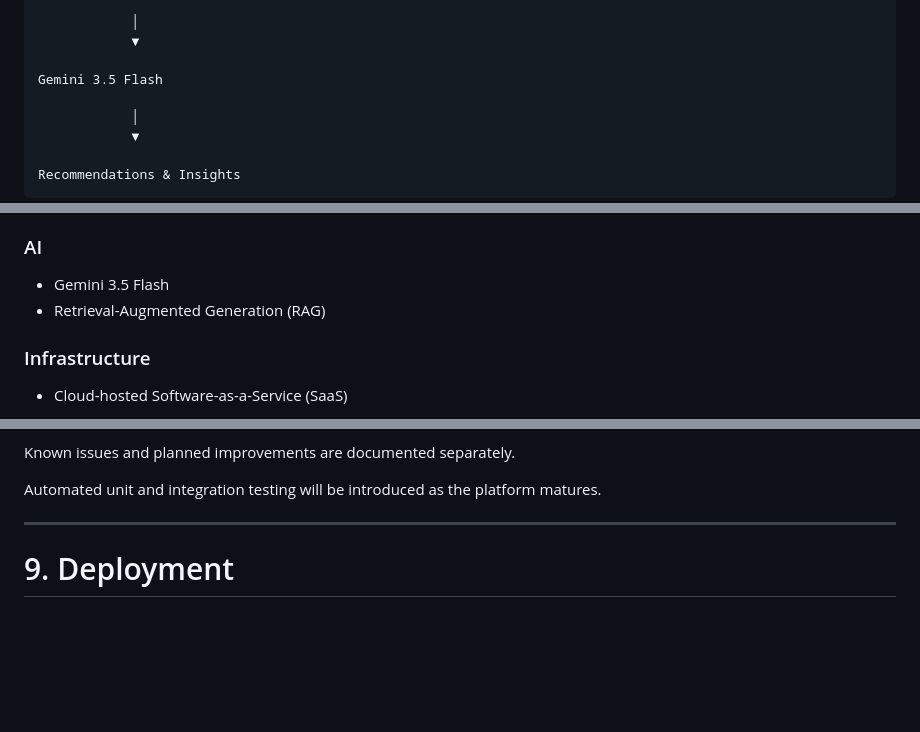
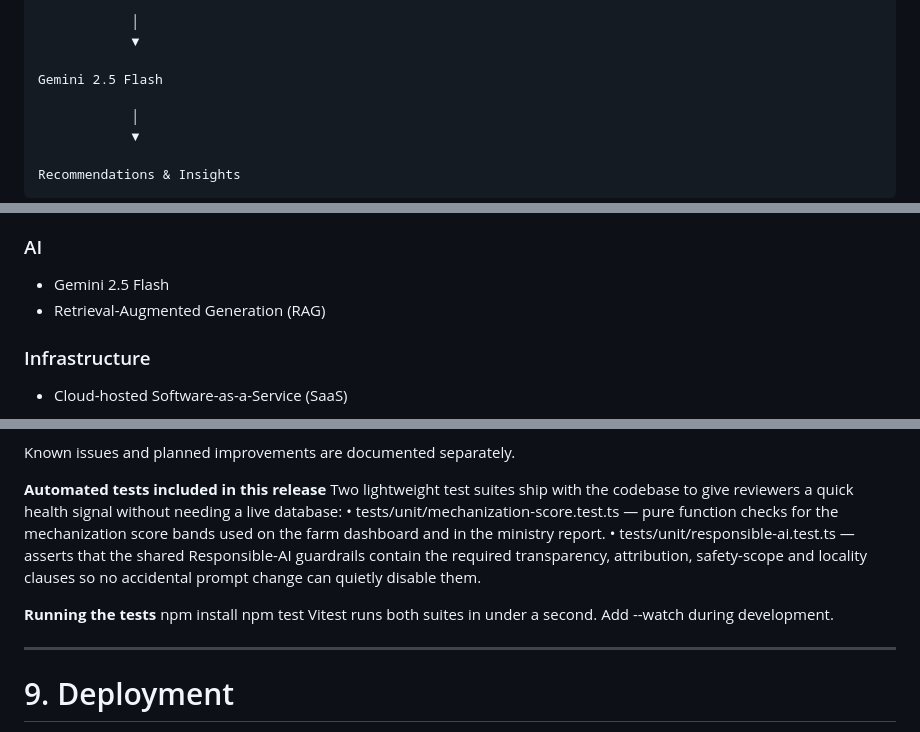
Before and after one commit to verdant-review/verdantiq-public, a Markdown page: README.md, 3 parts joined by grey strips. Drawn GitHub-style; blank space fills up the shorter version.

Commit message:
add testing information
 added details about automated tests included in the release.

```diff
--- a/README.md
+++ b/README.md
@@ -134,7 +134,7 @@ VerdantIQ Intelligence Layer
             │
             ▼
 
-Gemini 3.5 Flash
+Gemini 2.5 Flash
 
             │
             ▼
@@ -162,7 +162,7 @@ Recommendations & Insights
 
 ### AI
 
-* Gemini 3.5 Flash
+* Gemini 2.5 Flash
 * Retrieval-Augmented Generation (RAG)
 
 ### Infrastructure
@@ -290,7 +290,16 @@ Core functionality validated includes:
 
 Known issues and planned improvements are documented separately.
 
-Automated unit and integration testing will be introduced as the platform matures.
+**Automated tests included in this release**
+Two lightweight test suites ship with the codebase to give reviewers a quick health signal without needing a live database:
+•	tests/unit/mechanization-score.test.ts — pure function checks for the mechanization score bands used on the farm dashboard and in the ministry report.
+•	tests/unit/responsible-ai.test.ts — asserts that the shared Responsible-AI guardrails contain the required transparency, attribution, safety-scope and locality clauses so no accidental prompt change can quietly disable them.
+
+**Running the tests**
+npm install
+npm test
+Vitest runs both suites in under a second. Add --watch during development.
+
 
 ---
 
```
Also changed, not shown: other parts of README.md (+1 -1 lines).
